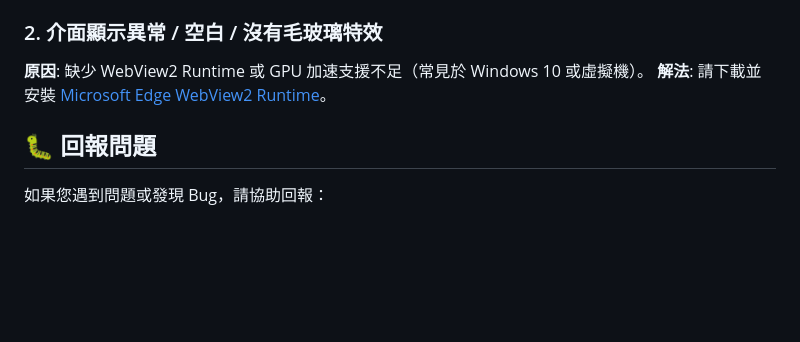
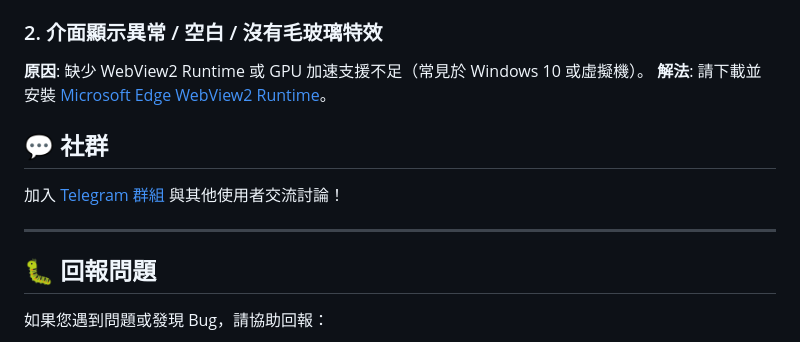
Before and after one commit to slive777/OpenAver, a Markdown page: README.md, the part around the change. GitHub-like rendering; blank space fills up the shorter version.

```diff
--- a/README.md
+++ b/README.md
@@ -121,6 +121,12 @@ python windows/launcher.py
 **解法**:
 請下載並安裝 [Microsoft Edge WebView2 Runtime](https://go.microsoft.com/fwlink/p/?LinkId=2124703)。
 
+## 💬 社群
+
+加入 [Telegram 群組](https://t.me/+J-U2l96gv0FjZTBl) 與其他使用者交流討論！
+
+---
+
 ## 🐛 回報問題
 
 如果您遇到問題或發現 Bug，請協助回報：
```
Also changed, not shown: CODE_OF_CONDUCT.md (+3 -1 lines), CONTRIBUTING.md (+6 -0 lines).
